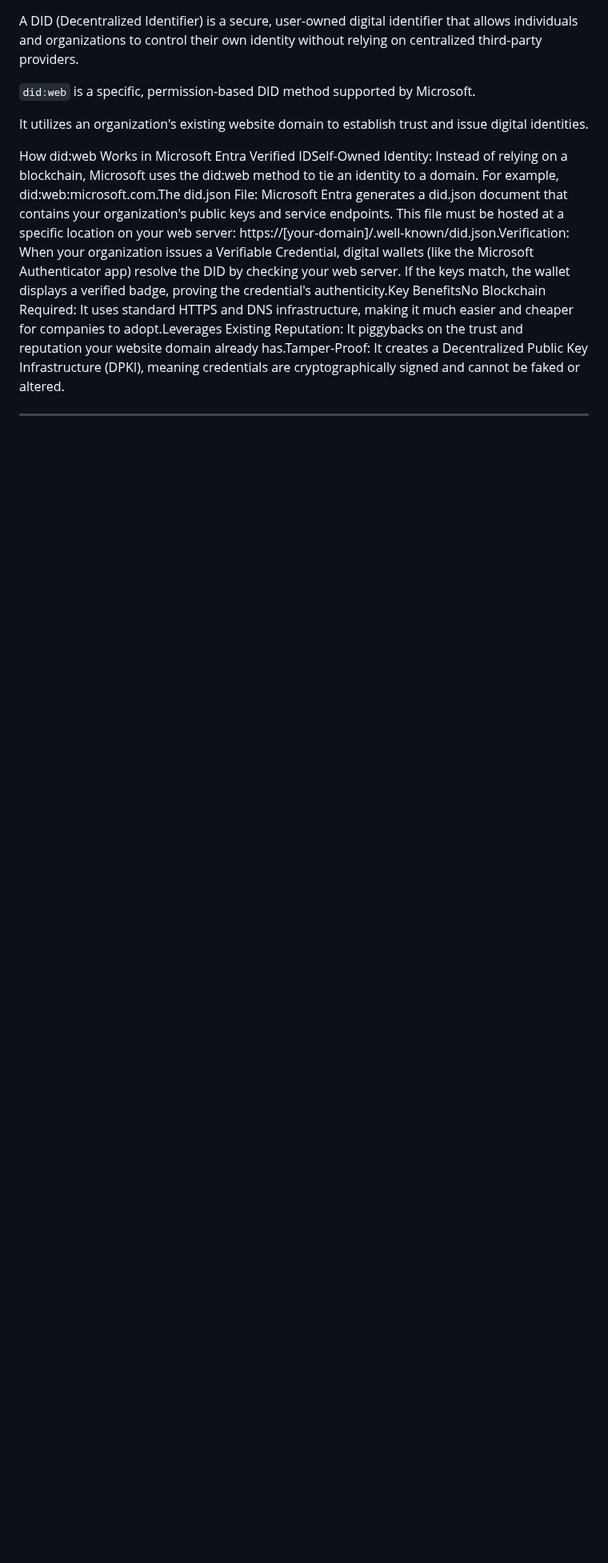
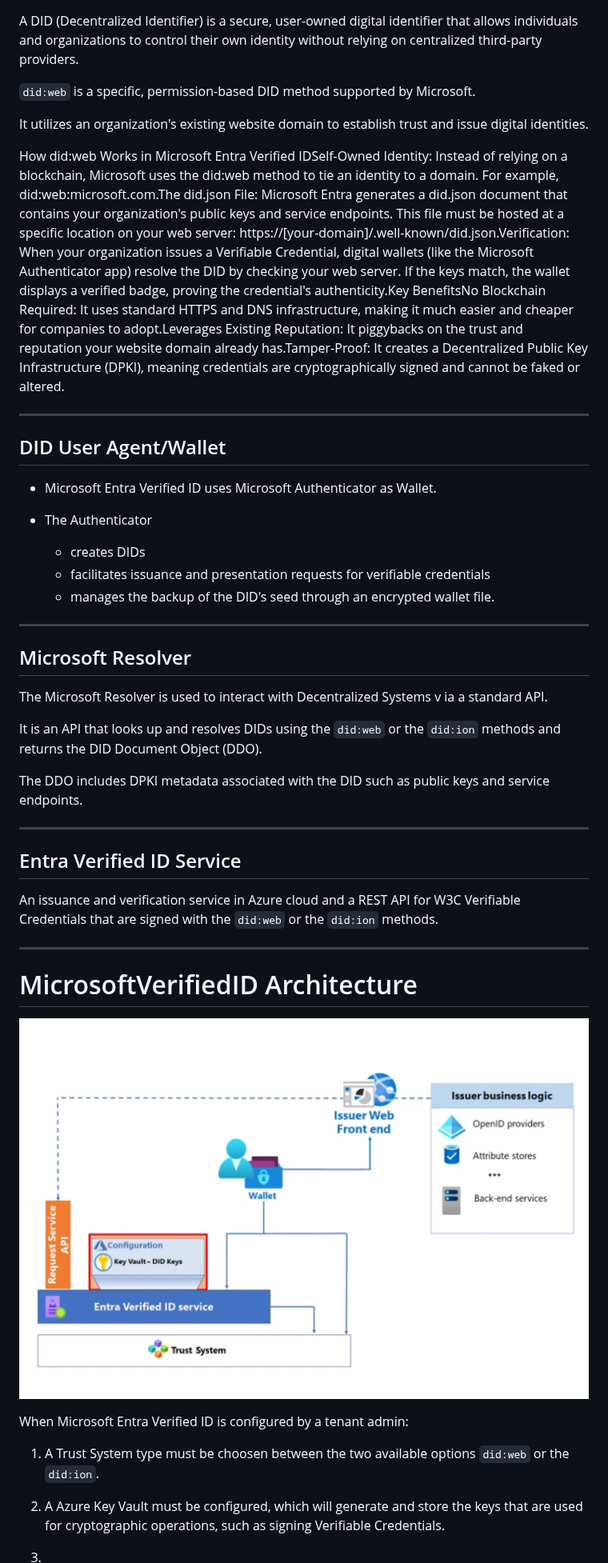
Before and after one commit to D76X/TechnicalArticles, a Markdown page: Microsoft Entra Verified ID/Microsoft Entra Verified ID.md, the part around one of its changes. Shown at 80% size. Rendered like a GitHub page; pictures changed too: Microsoft Entra Verified ID/07.MicrosoftVerifiedID.Architecture.png (added); blank space fills up the shorter version.

```diff
--- a/Microsoft Entra Verified ID/Microsoft Entra Verified ID.md
+++ b/Microsoft Entra Verified ID/Microsoft Entra Verified ID.md
@@ -580,3 +581,47 @@ It utilizes an organization's existing website domain to establish trust and iss
 How did:web Works in Microsoft Entra Verified IDSelf-Owned Identity: Instead of relying on a blockchain, Microsoft uses the did:web method to tie an identity to a domain. For example, did:web:microsoft.com.The did.json File: Microsoft Entra generates a did.json document that contains your organization's public keys and service endpoints. This file must be hosted at a specific location on your web server: https://[your-domain]/.well-known/did.json.Verification: When your organization issues a Verifiable Credential, digital wallets (like the Microsoft Authenticator app) resolve the DID by checking your web server. If the keys match, the wallet displays a verified badge, proving the credential's authenticity.Key BenefitsNo Blockchain Required: It uses standard HTTPS and DNS infrastructure, making it much easier and cheaper for companies to adopt.Leverages Existing Reputation: It piggybacks on the trust and reputation your website domain already has.Tamper-Proof: It creates a Decentralized Public Key Infrastructure (DPKI), meaning credentials are cryptographically signed and cannot be faked or altered.
 
 ---
+
+## DID User Agent/Wallet
+
+- Microsoft Entra Verified ID uses Microsoft Authenticator as Wallet.
+
+- The Authenticator
+
+    - creates DIDs
+    - facilitates issuance and presentation requests for verifiable credentials
+    - manages the backup of the DID's seed through an encrypted wallet file.
+
+---
+
+## Microsoft Resolver
+
+The Microsoft Resolver is used to interact with Decentralized Systems v ia a
+standard API.
+
+It is an API that looks up and resolves DIDs using the `did:web` or the `did:ion`
+methods and returns the DID Document Object (DDO).
+
+The DDO includes DPKI metadata associated with the DID such as public keys and service endpoints.
+
+---
+
+## Entra Verified ID Service
+
+An issuance and verification service in Azure cloud and a REST API
+for W3C Verifiable Credentials that are signed with the `did:web` or
+the `did:ion` methods.
+
+---
+
+# MicrosoftVerifiedID Architecture
+
+![07.MicrosoftVerifiedID.Architecture](./07.MicrosoftVerifiedID.Architecture.png)
+
+When Microsoft Entra Verified ID is configured by a tenant admin:
+
+1. A Trust System type must be choosen between the two available options `did:web` or the `did:ion`.
+
+2. A Azure Key Vault must be configured, which will generate and store the keys that are used for cryptographic operations, such as signing Verifiable Credentials.
+
+3.
```
Also changed, not shown: other parts of Microsoft Entra Verified ID/Microsoft Entra Verified ID.md (+1 -0 lines), Microsoft Entra Verified ID/06.MicrosoftVerifiedID.HowItWorks.png (added).
